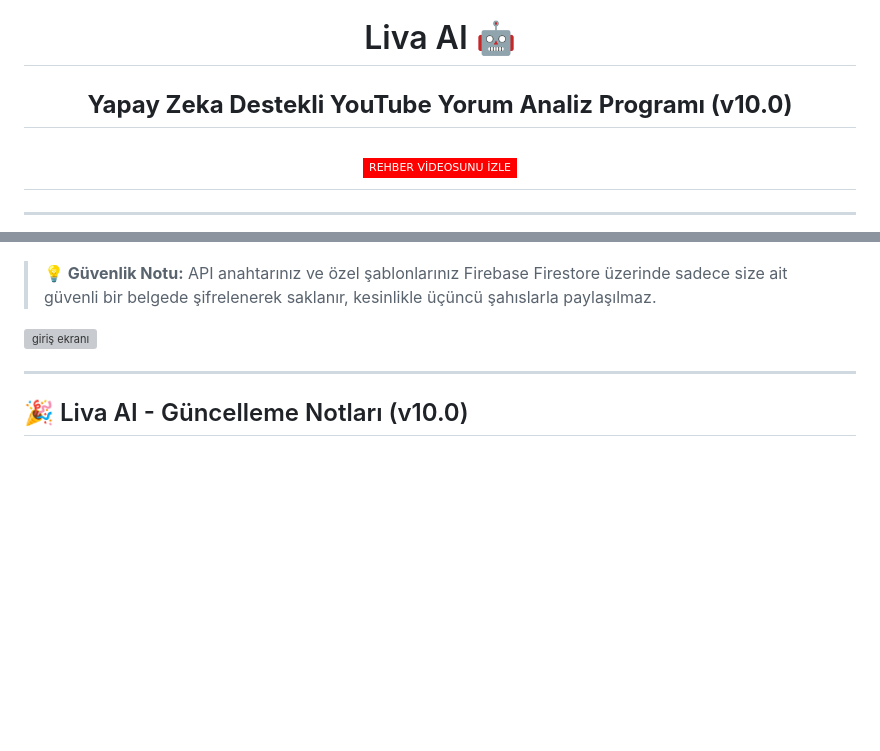
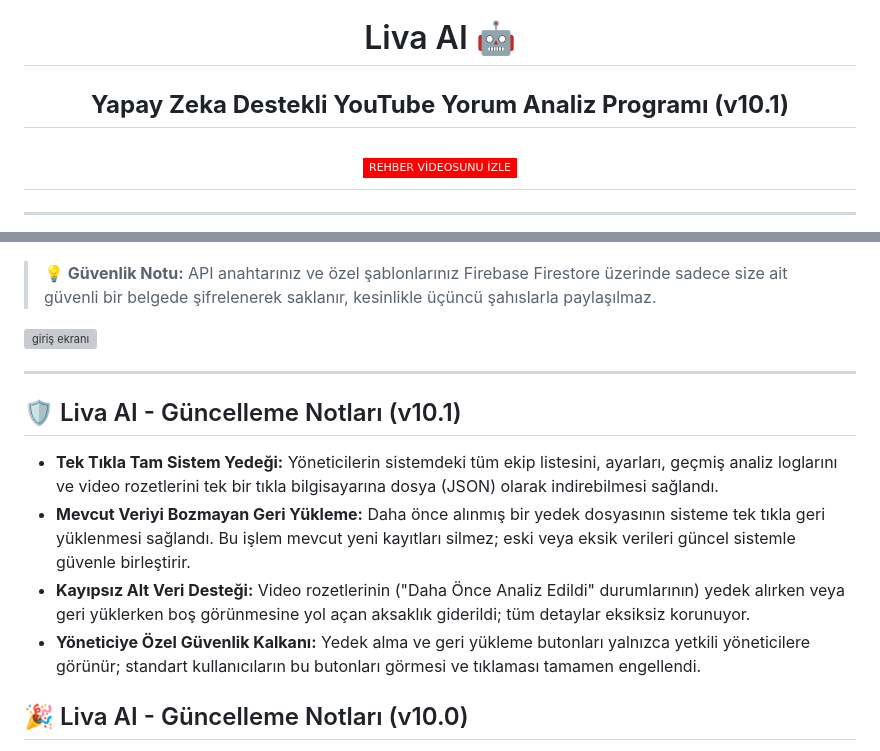
Before and after one commit to faruk-cesur/LivaAI-YouTubeYorumAnalizProgram, a Markdown page: README.md, 2 parts joined by grey strips. Rendered like a GitHub page; badges without logos; blank space fills up the shorter version; grey boxes are pictures that could not be loaded.

```diff
--- a/README.md
+++ b/README.md
@@ -3,7 +3,7 @@
 </h1>
 
 <h2 align="center">
-  <strong>Yapay Zeka Destekli YouTube Yorum Analiz Programı (v10.0)</strong>
+  <strong>Yapay Zeka Destekli YouTube Yorum Analiz Programı (v10.1)</strong>
 </h2>
 
 <h2 align="center">
@@ -58,6 +58,13 @@ Bu aracı kullanmak için bilgisayarınıza ekstra bir yazılım (Node.js, Pytho
 <br>
 <hr>
 
+## 🛡️ Liva AI - Güncelleme Notları (v10.1)
+
+- **Tek Tıkla Tam Sistem Yedeği:** Yöneticilerin sistemdeki tüm ekip listesini, ayarları, geçmiş analiz loglarını ve video rozetlerini tek bir tıkla bilgisayarına dosya (JSON) olarak indirebilmesi sağlandı.
+- **Mevcut Veriyi Bozmayan Geri Yükleme:** Daha önce alınmış bir yedek dosyasının sisteme tek tıkla geri yüklenmesi sağlandı. Bu işlem mevcut yeni kayıtları silmez; eski veya eksik verileri güncel sistemle güvenle birleştirir.
+- **Kayıpsız Alt Veri Desteği:** Video rozetlerinin ("Daha Önce Analiz Edildi" durumlarının) yedek alırken veya geri yüklerken boş görünmesine yol açan aksaklık giderildi; tüm detaylar eksiksiz korunuyor.
+- **Yöneticiye Özel Güvenlik Kalkanı:** Yedek alma ve geri yükleme butonları yalnızca yetkili yöneticilere görünür; standart kullanıcıların bu butonları görmesi ve tıklaması tamamen engellendi.
+
 ## 🎉 Liva AI - Güncelleme Notları (v10.0)
 
 - **⚡ Yerel Yorumlar Veritabanı (Anında Erişim):** "Yorumlar Veritabanı" artık tarayıcınıza indirilip yerel olarak saklanabiliyor. Onay verdiğinizde ilk girişte tüm kayıtlar bir kere indirilir; sonraki girişlerde sistem sadece **yeni eklenen farkı** çeker. Sonuç: binlerce kayıtlık tablo, sunucudan tekrar tekrar beklemeden, göz açıp kapayana kadar önünüzde.
```
